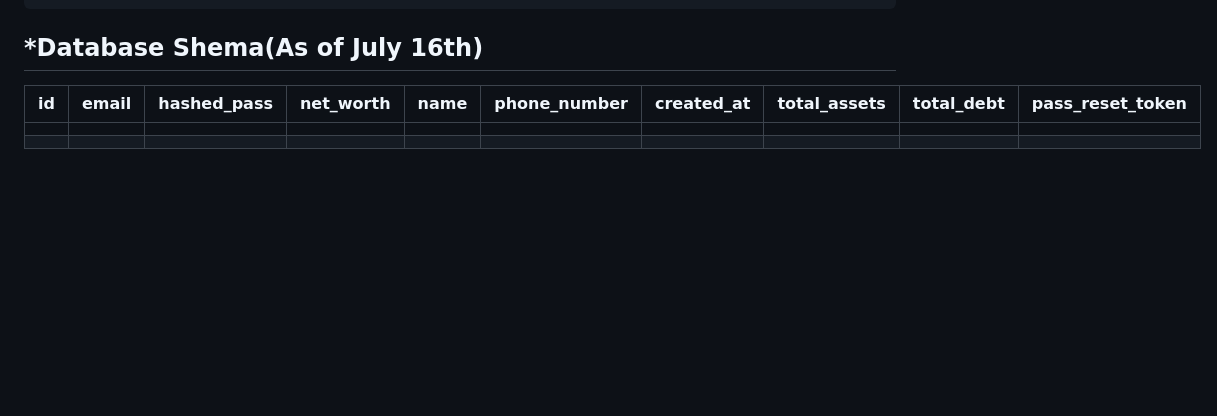
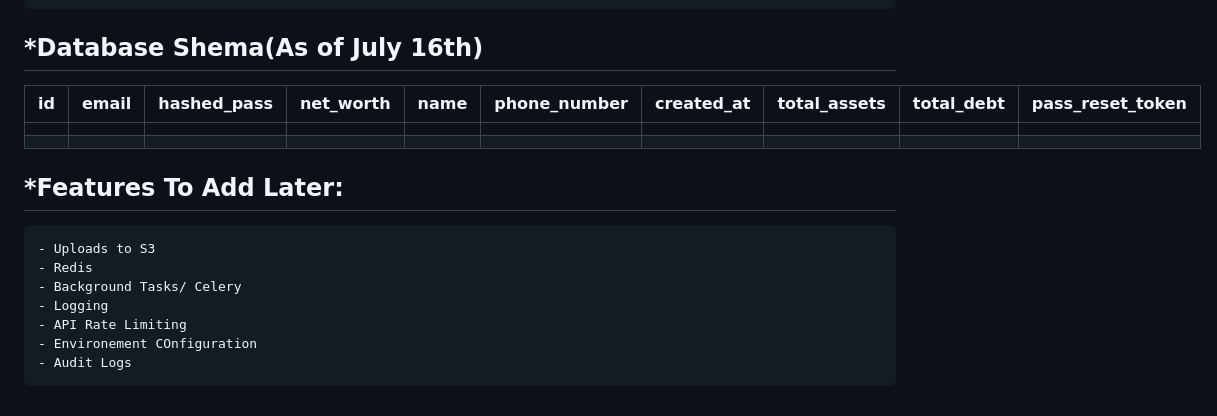
Before and after one commit to SoleP12/WealthManagementSystemBackend, a Markdown page: WealthM/README.md, the part around one of its changes. Rendered like a GitHub page; blank space fills up the shorter version.

Commit message:
docs: added features to be implemented later at bottom

```diff
--- a/WealthM/README.md
+++ b/WealthM/README.md
@@ -95,3 +95,13 @@ id | email | hashed_pass | net_worth | name | phone_number | created_at | total_
 ---|-------|-------------|-----------|------|--------------|------------|--------------|------------|-----------------
    |       |             |           |      |              |            |              |            |
    |       |             |           |      |              |            |              |            |
+
+
+## *Features To Add Later:
+    - Uploads to S3
+    - Redis
+    - Background Tasks/ Celery
+    - Logging
+    - API Rate Limiting
+    - Environement COnfiguration
+    - Audit Logs
```
Also changed, not shown: other parts of WealthM/README.md (+1 -1 lines).
